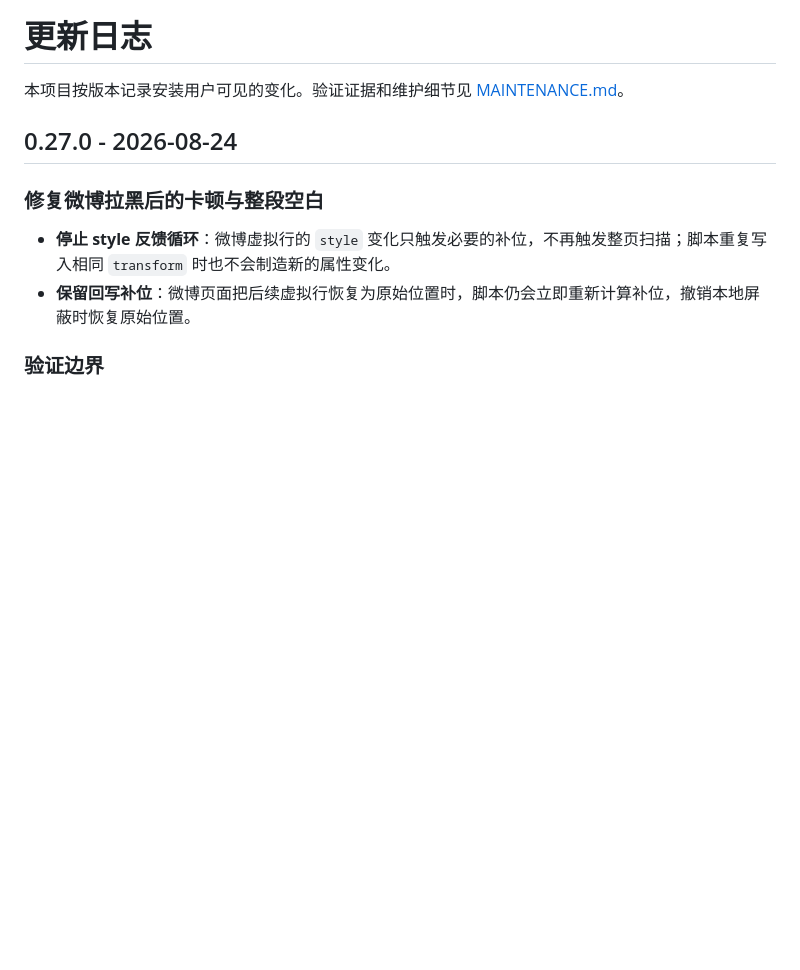
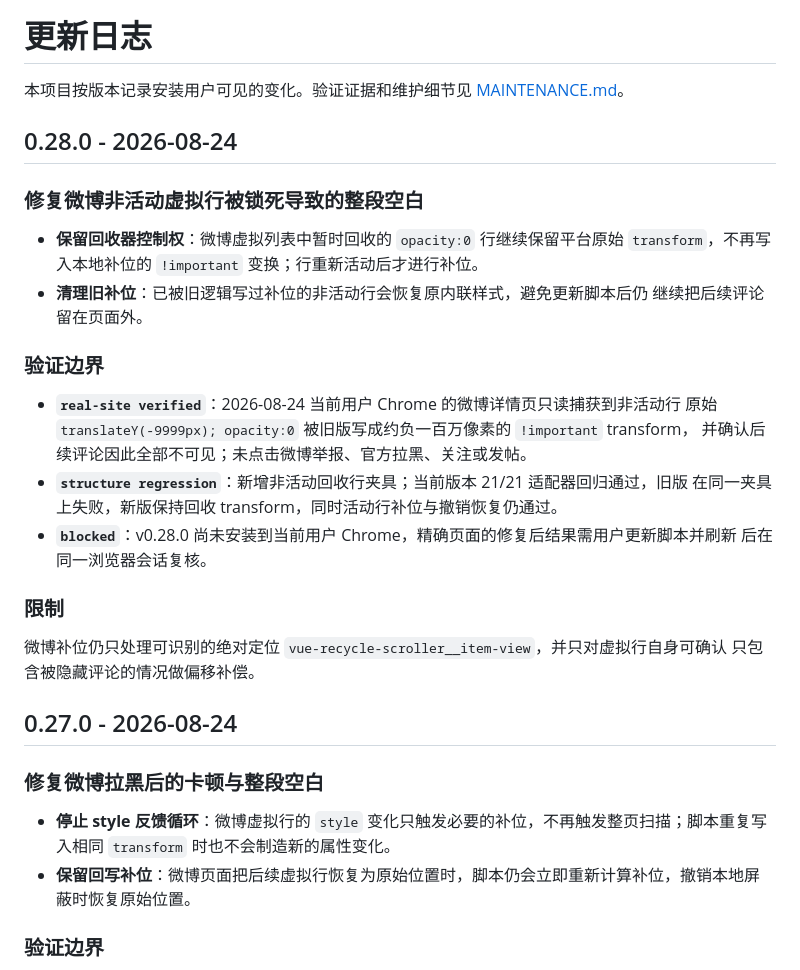
Before and after one commit to a2787/ub-utils, a Markdown page: CHANGELOG.md, the part around the change. GitHub-like rendering; blank space fills up the shorter version.

```diff
--- a/CHANGELOG.md
+++ b/CHANGELOG.md
@@ -2,6 +2,30 @@
 
 本项目按版本记录安装用户可见的变化。验证证据和维护细节见
 [MAINTENANCE.md](MAINTENANCE.md)。
+
+## 0.28.0 - 2026-08-24
+
+### 修复微博非活动虚拟行被锁死导致的整段空白
+
+- **保留回收器控制权**：微博虚拟列表中暂时回收的 `opacity:0` 行继续保留平台原始
+  `transform`，不再写入本地补位的 `!important` 变换；行重新活动后才进行补位。
+- **清理旧补位**：已被旧逻辑写过补位的非活动行会恢复原内联样式，避免更新脚本后仍
+  继续把后续评论留在页面外。
+
+### 验证边界
+
+- **`real-site verified`**：2026-08-24 当前用户 Chrome 的微博详情页只读捕获到非活动行
+  原始 `translateY(-9999px); opacity:0` 被旧版写成约负一百万像素的 `!important` transform，
+  并确认后续评论因此全部不可见；未点击微博举报、官方拉黑、关注或发帖。
+- **`structure regression`**：新增非活动回收行夹具；当前版本 21/21 适配器回归通过，旧版
+  在同一夹具上失败，新版保持回收 transform，同时活动行补位与撤销恢复仍通过。
+- **`blocked`**：v0.28.0 尚未安装到当前用户 Chrome，精确页面的修复后结果需用户更新脚本并刷新
+  后在同一浏览器会话复核。
+
+### 限制
+
+微博补位仍只处理可识别的绝对定位 `vue-recycle-scroller__item-view`，并只对虚拟行自身可确认
+只包含被隐藏评论的情况做偏移补偿。
 
 ## 0.27.0 - 2026-08-24
 
```
Also changed, not shown: MAINTENANCE.md (+53 -0 lines), README.md (+3 -1 lines).
